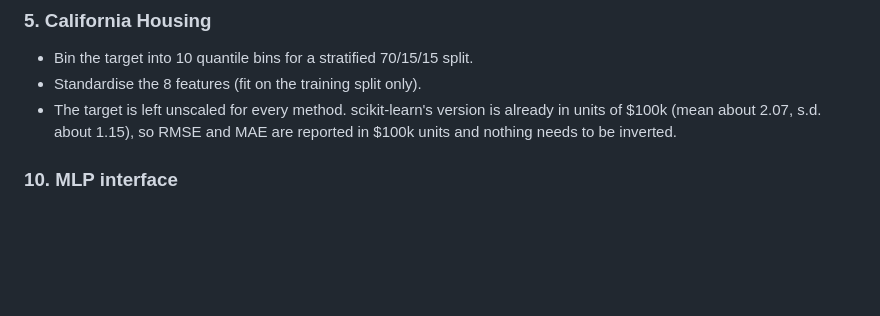
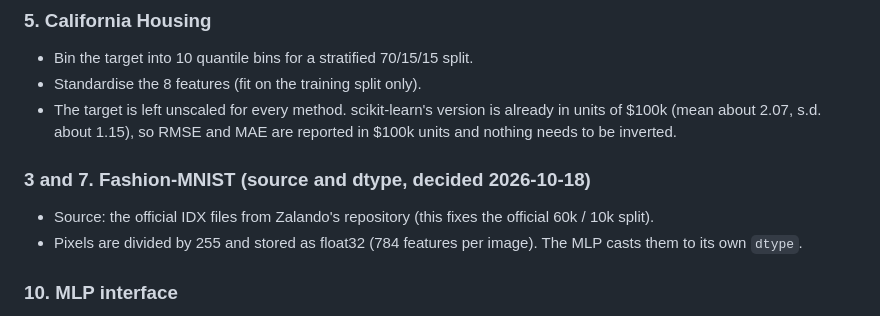
Before and after one commit to SaiChen22/mth4330-intro-to-ml, a Markdown page: docs/open-questions.md, the part around the change. GitHub-like rendering; blank space fills up the shorter version.

Commit message:
Record Fashion-MNIST source (official IDX files) and float32 pixels
Co-Authored-By: Claude Sonnet 5.5 <noreply@anthropic.com>

```diff
--- a/docs/open-questions.md
+++ b/docs/open-questions.md
@@ -49,6 +49,12 @@ be reported in the Introduction of the preliminary report.
 - The target is left unscaled for every method. scikit-learn's version is already in units of $100k
   (mean about 2.07, s.d. about 1.15), so RMSE and MAE are reported in $100k units and nothing needs to
   be inverted.
+
+### 3 and 7. Fashion-MNIST (source and dtype, decided 2026-10-18)
+
+- Source: the official IDX files from Zalando's repository (this fixes the official 60k / 10k split).
+- Pixels are divided by 255 and stored as float32 (784 features per image). The MLP casts them to
+  its own `dtype`.
 
 ### 10. MLP interface
 
```
